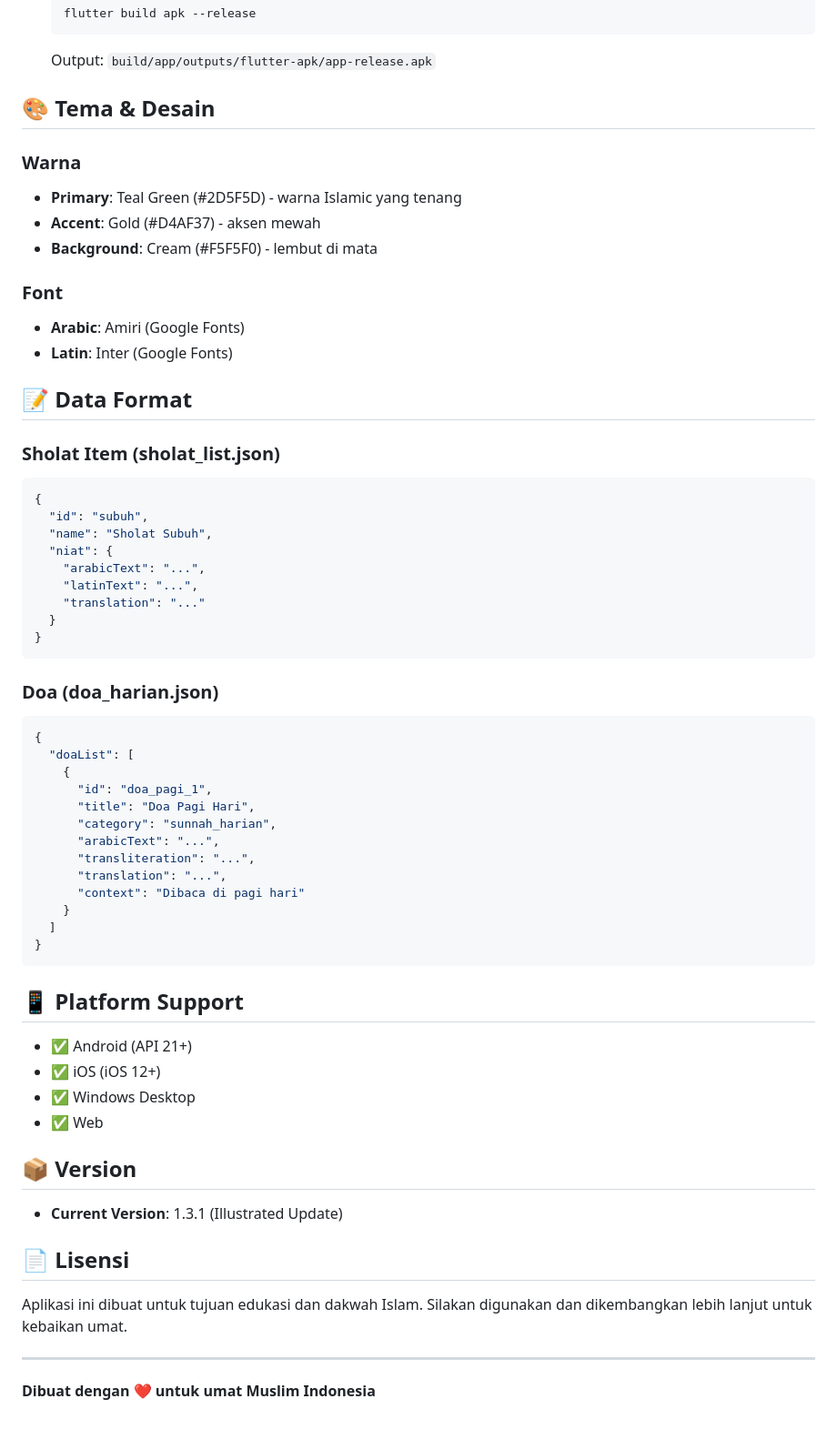
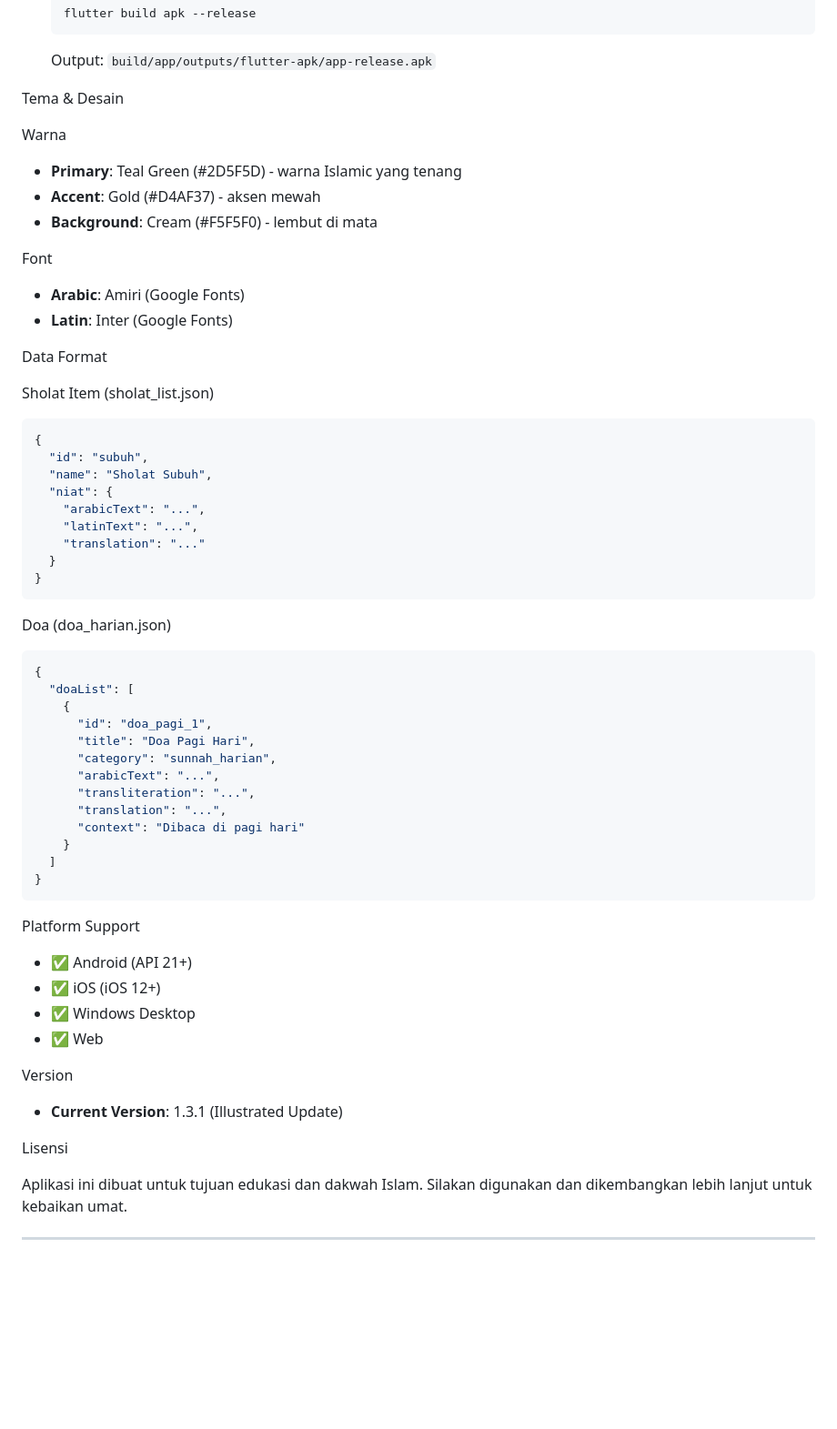
Before and after one commit to muthiadwitaf/panduan_sholat_app, a Markdown page: README.md, the part around one of its changes. Shown at 91% size. Drawn GitHub-style; blank space fills up the shorter version.

````diff
--- a/README.md
+++ b/README.md
@@ -129,20 +129,20 @@ dependencies:
 
    Output: `build/app/outputs/flutter-apk/app-release.apk`
 
-## 🎨 Tema & Desain
+Tema & Desain
 
-### Warna
+Warna
 - **Primary**: Teal Green (#2D5F5D) - warna Islamic yang tenang
 - **Accent**: Gold (#D4AF37) - aksen mewah
 - **Background**: Cream (#F5F5F0) - lembut di mata
 
-### Font
+Font
 - **Arabic**: Amiri (Google Fonts)
 - **Latin**: Inter (Google Fonts)
 
-## 📝 Data Format
+Data Format
 
-### Sholat Item (sholat_list.json)
+Sholat Item (sholat_list.json)
 ```json
 {
   "id": "subuh",
@@ -155,7 +155,7 @@ dependencies:
 }
 ```
 
-### Doa (doa_harian.json)
+Doa (doa_harian.json)
 ```json
 {
   "doaList": [
@@ -172,20 +172,17 @@ dependencies:
 }
 ```
 
-## 📱 Platform Support
-
+Platform Support
 - ✅ Android (API 21+)
 - ✅ iOS (iOS 12+)
 - ✅ Windows Desktop
 - ✅ Web
 
-## 📦 Version
+Version
 - **Current Version**: 1.3.1 (Illustrated Update)
 
-## 📄 Lisensi
+Lisensi
 
 Aplikasi ini dibuat untuk tujuan edukasi dan dakwah Islam. Silakan digunakan dan dikembangkan lebih lanjut untuk kebaikan umat.
 
 ---
-
-**Dibuat dengan ❤️ untuk umat Muslim Indonesia**
````
Also changed, not shown: other parts of README.md (+38 -38 lines).
